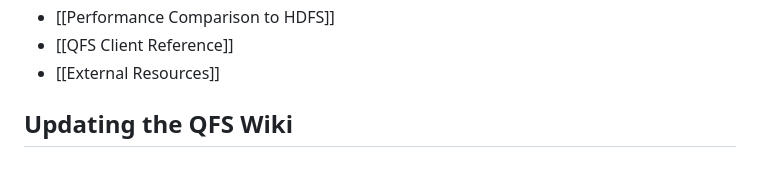
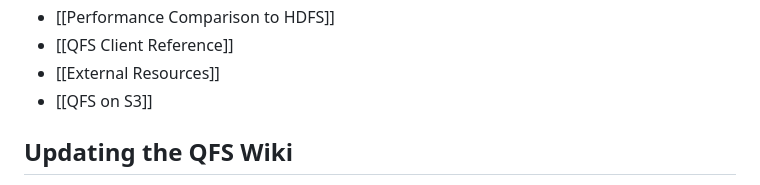
Before and after one commit to quantcast/qfs, a Markdown page: wiki/Home.md, the part around the change. Drawn GitHub-style.

Commit message:
wiki: add an QFS on S3 guide

```diff
--- a/wiki/Home.md
+++ b/wiki/Home.md
@@ -26,6 +26,7 @@ pages is available on the right sidebar.
 - [[Performance Comparison to HDFS]]
 - [[QFS Client Reference]]
 - [[External Resources]]
+- [[QFS on S3]]
 
 Updating the QFS Wiki
 ---------------------
```
Also changed, not shown: wiki/QFS-on-S3.md (added, +201 -0 lines), wiki/images/S3-Guide/webui_default.png (added), wiki/images/S3-Guide/webui_object_store_mode.png (added).
